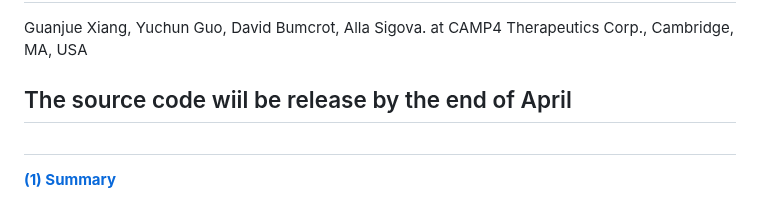
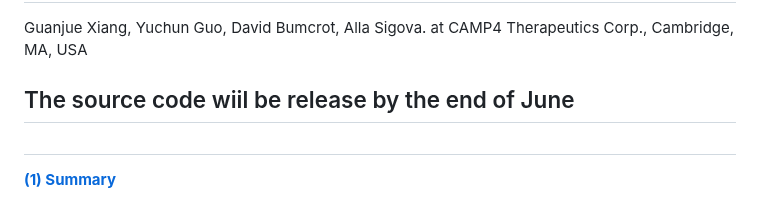
Before and after one commit to camp4tx/JMnorm, a Markdown page: README.md, the part around the change. Rendered like a GitHub page.

```diff
--- a/README.md
+++ b/README.md
@@ -3,7 +3,7 @@
 ## A novel Joint Multi-feature normalization method for integrative and comparative epigenomics
 Guanjue Xiang, Yuchun Guo, David Bumcrot, Alla Sigova. at CAMP4 Therapeutics Corp., Cambridge, MA, USA
 
-## The source code wiil be release by the end of April
+## The source code wiil be release by the end of June
 
 ##
 **[(1) Summary](#Summary)**<br>
```
